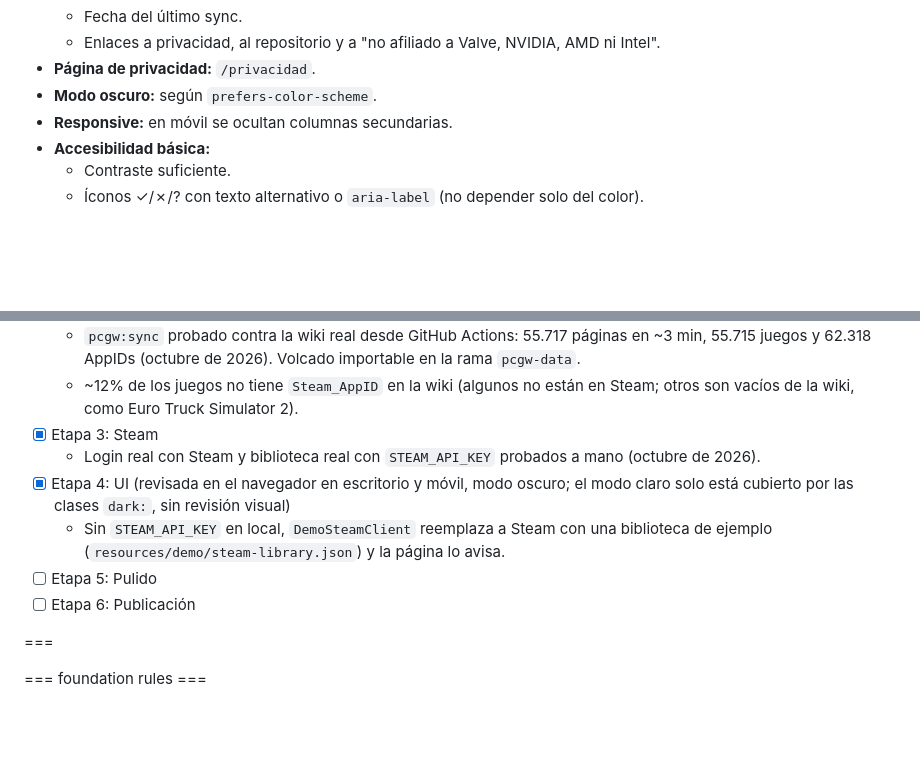
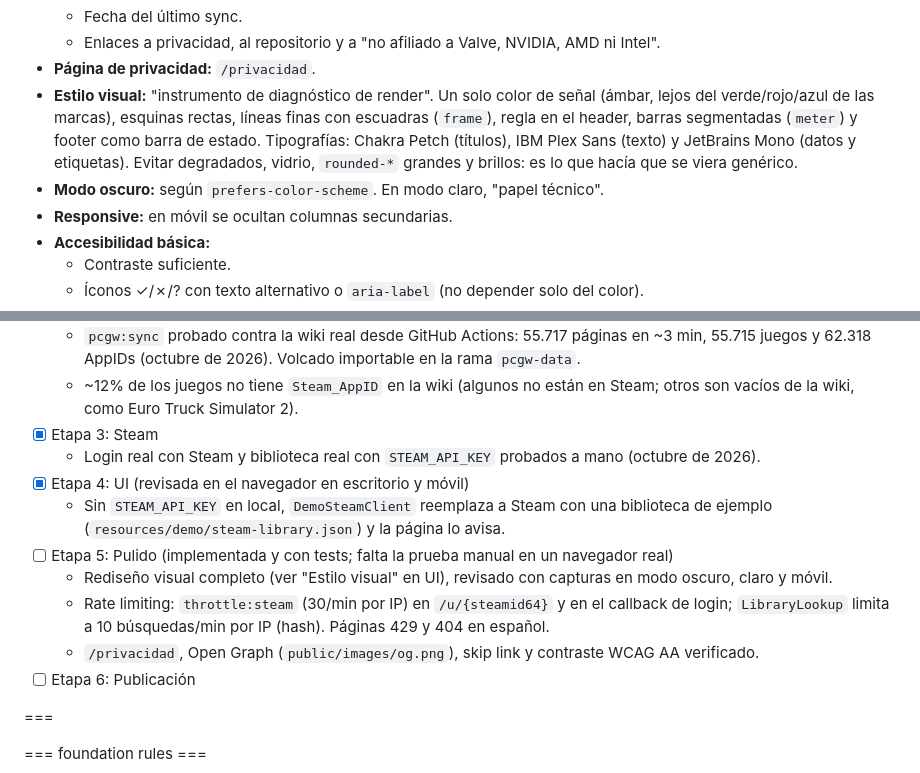
Before and after one commit to LuisVillagran/renderdex, a Markdown page: CLAUDE.md, 2 parts joined by grey strips. Rendered like a GitHub page; blank space fills up the shorter version.

Commit message:
Record stage 5 progress and the visual direction
Co-Authored-By: Claude Opus 5.5 <noreply@anthropic.com>

```diff
--- a/CLAUDE.md
+++ b/CLAUDE.md
@@ -169,7 +169,8 @@ docs/arquitectura.md              # diagrama (Mermaid) + decisiones
   - Fecha del último sync.
   - Enlaces a privacidad, al repositorio y a "no afiliado a Valve, NVIDIA, AMD ni Intel".
 - **Página de privacidad:** `/privacidad`.
-- **Modo oscuro:** según `prefers-color-scheme`.
+- **Estilo visual:** "instrumento de diagnóstico de render". Un solo color de señal (ámbar, lejos del verde/rojo/azul de las marcas), esquinas rectas, líneas finas con escuadras (`frame`), regla en el header, barras segmentadas (`meter`) y footer como barra de estado. Tipografías: Chakra Petch (títulos), IBM Plex Sans (texto) y JetBrains Mono (datos y etiquetas). Evitar degradados, vidrio, `rounded-*` grandes y brillos: es lo que hacía que se viera genérico.
+- **Modo oscuro:** según `prefers-color-scheme`. En modo claro, "papel técnico".
 - **Responsive:** en móvil se ocultan columnas secundarias.
 - **Accesibilidad básica:**
   - Contraste suficiente.
@@ -316,9 +317,12 @@ php artisan test
   - ~12% de los juegos no tiene `Steam_AppID` en la wiki (algunos no están en Steam; otros son vacíos de la wiki, como Euro Truck Simulator 2).
 - [x] Etapa 3: Steam
   - Login real con Steam y biblioteca real con `STEAM_API_KEY` probados a mano (octubre de 2026).
-- [x] Etapa 4: UI (revisada en el navegador en escritorio y móvil, modo oscuro; el modo claro solo está cubierto por las clases `dark:`, sin revisión visual)
+- [x] Etapa 4: UI (revisada en el navegador en escritorio y móvil)
   - Sin `STEAM_API_KEY` en local, `DemoSteamClient` reemplaza a Steam con una biblioteca de ejemplo (`resources/demo/steam-library.json`) y la página lo avisa.
-- [ ] Etapa 5: Pulido
+- [ ] Etapa 5: Pulido (implementada y con tests; falta la prueba manual en un navegador real)
+  - Rediseño visual completo (ver "Estilo visual" en UI), revisado con capturas en modo oscuro, claro y móvil.
+  - Rate limiting: `throttle:steam` (30/min por IP) en `/u/{steamid64}` y en el callback de login; `LibraryLookup` limita a 10 búsquedas/min por IP (hash). Páginas 429 y 404 en español.
+  - `/privacidad`, Open Graph (`public/images/og.png`), skip link y contraste WCAG AA verificado.
 - [ ] Etapa 6: Publicación
 
 ===
```
